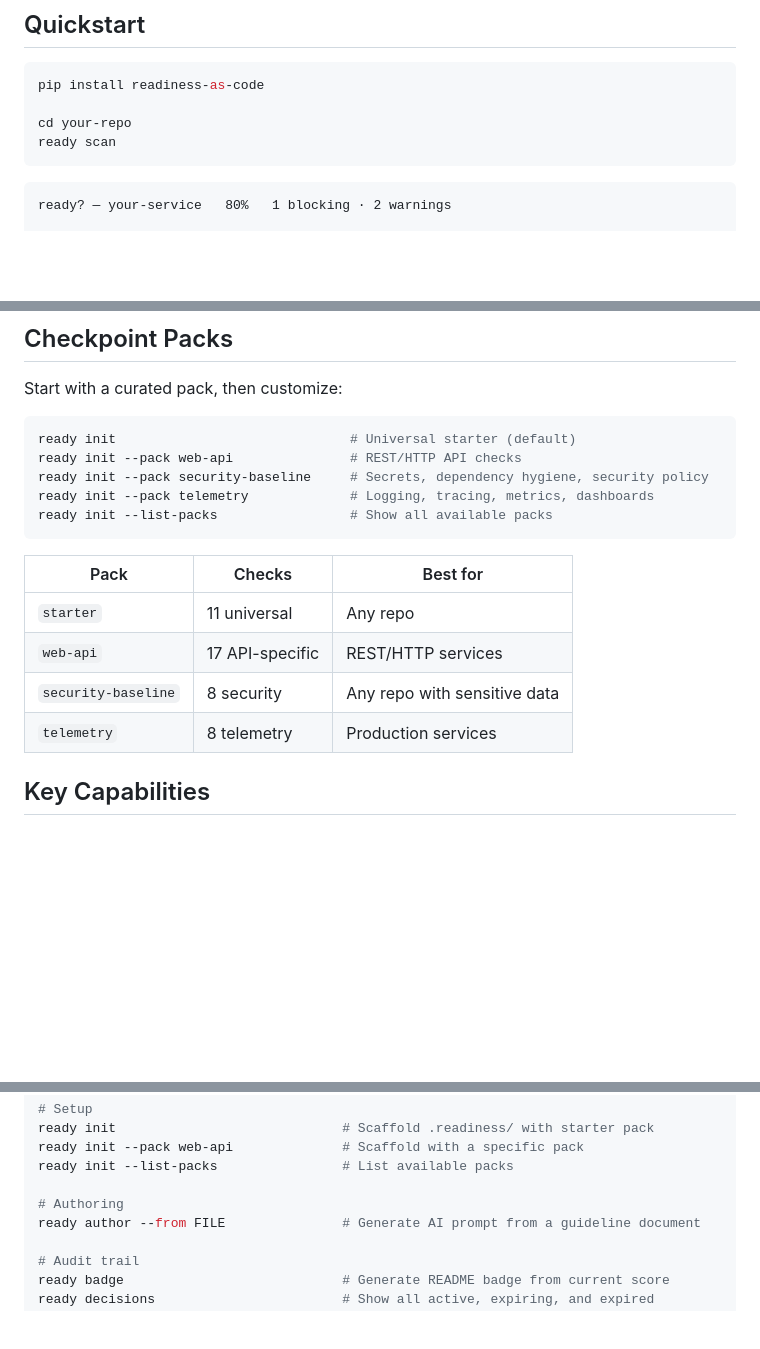
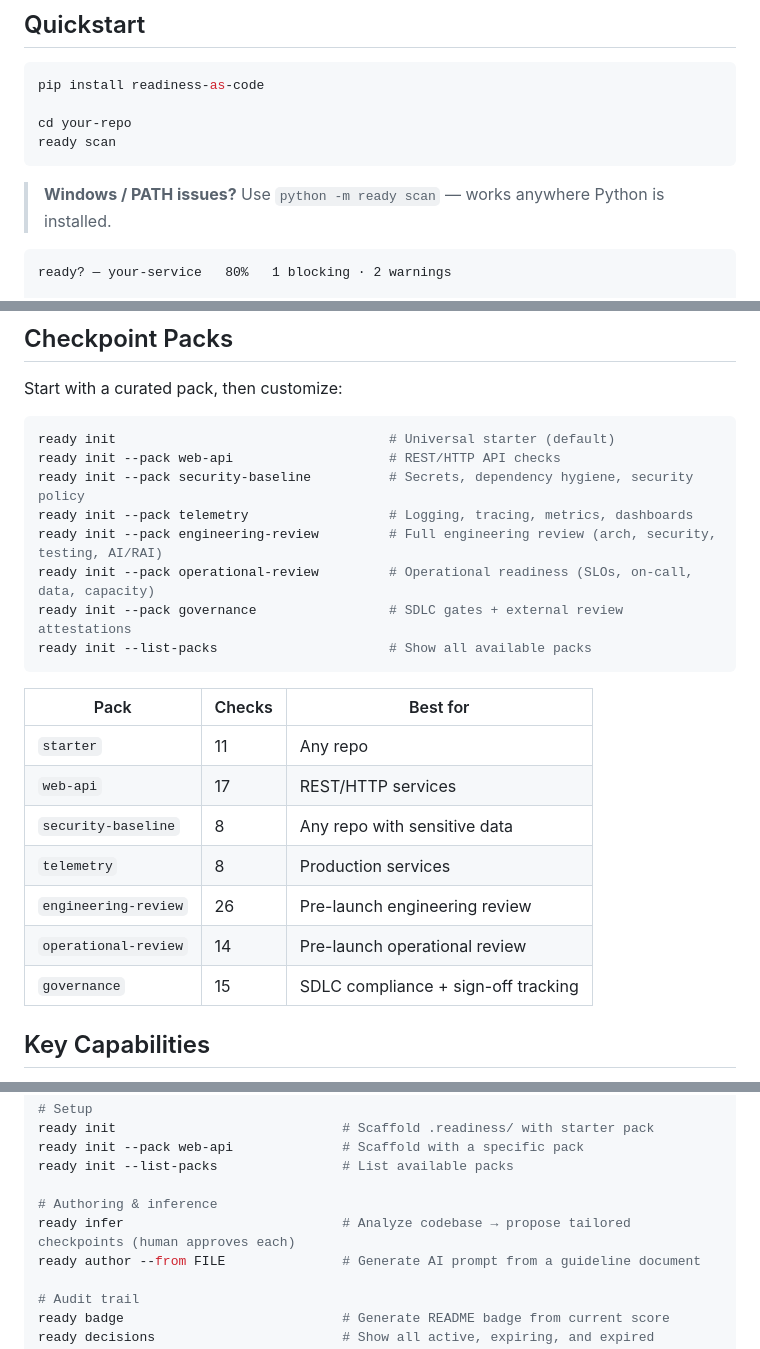
Before and after one commit to jtwalters25/readiness-as-code, a Markdown page: README.md, 3 parts joined by grey strips. GitHub-like rendering; blank space fills up the shorter version.

````diff
--- a/README.md
+++ b/README.md
@@ -69,6 +69,8 @@ cd your-repo
 ready scan
 ```
 
+> **Windows / PATH issues?** Use `python -m ready scan` — works anywhere Python is installed.
+
 ```
 ready? — your-service   80%   1 blocking · 2 warnings
 
@@ -137,19 +139,25 @@ Four JSON files and a scanner. That's it.
 Start with a curated pack, then customize:
 
 ```bash
-ready init                              # Universal starter (default)
-ready init --pack web-api               # REST/HTTP API checks
-ready init --pack security-baseline     # Secrets, dependency hygiene, security policy
-ready init --pack telemetry             # Logging, tracing, metrics, dashboards
-ready init --list-packs                 # Show all available packs
+ready init                                   # Universal starter (default)
+ready init --pack web-api                    # REST/HTTP API checks
+ready init --pack security-baseline          # Secrets, dependency hygiene, security policy
+ready init --pack telemetry                  # Logging, tracing, metrics, dashboards
+ready init --pack engineering-review         # Full engineering review (arch, security, testing, AI/RAI)
+ready init --pack operational-review         # Operational readiness (SLOs, on-call, data, capacity)
+ready init --pack governance                 # SDLC gates + external review attestations
+ready init --list-packs                      # Show all available packs
 ```
 
 | Pack | Checks | Best for |
 |------|--------|----------|
-| `starter` | 11 universal | Any repo |
-| `web-api` | 17 API-specific | REST/HTTP services |
-| `security-baseline` | 8 security | Any repo with sensitive data |
-| `telemetry` | 8 telemetry | Production services |
+| `starter` | 11 | Any repo |
+| `web-api` | 17 | REST/HTTP services |
+| `security-baseline` | 8 | Any repo with sensitive data |
+| `telemetry` | 8 | Production services |
+| `engineering-review` | 26 | Pre-launch engineering review |
+| `operational-review` | 14 | Pre-launch operational review |
+| `governance` | 15 | SDLC compliance + sign-off tracking |
 
 ## Key Capabilities
 
@@ -211,7 +221,8 @@ ready init                             # Scaffold .readiness/ with starter pack
 ready init --pack web-api              # Scaffold with a specific pack
 ready init --list-packs                # List available packs
 
-# Authoring
+# Authoring & inference
+ready infer                            # Analyze codebase → propose tailored checkpoints (human approves each)
 ready author --from FILE               # Generate AI prompt from a guideline document
 
 # Audit trail
````
Also changed, not shown: other parts of README.md (+2 -0 lines), docs/getting-started.md (+22 -7 lines).
